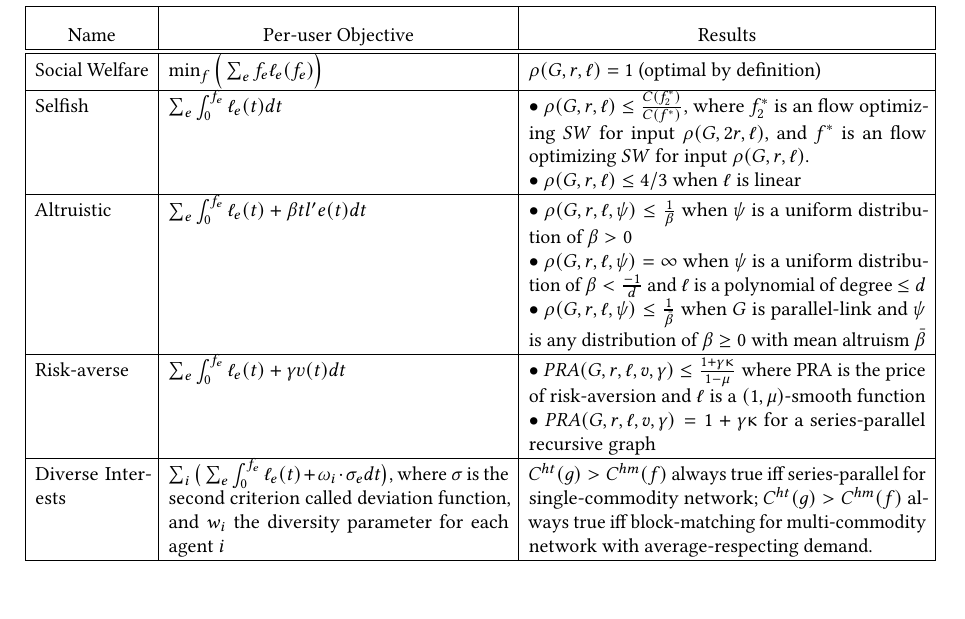
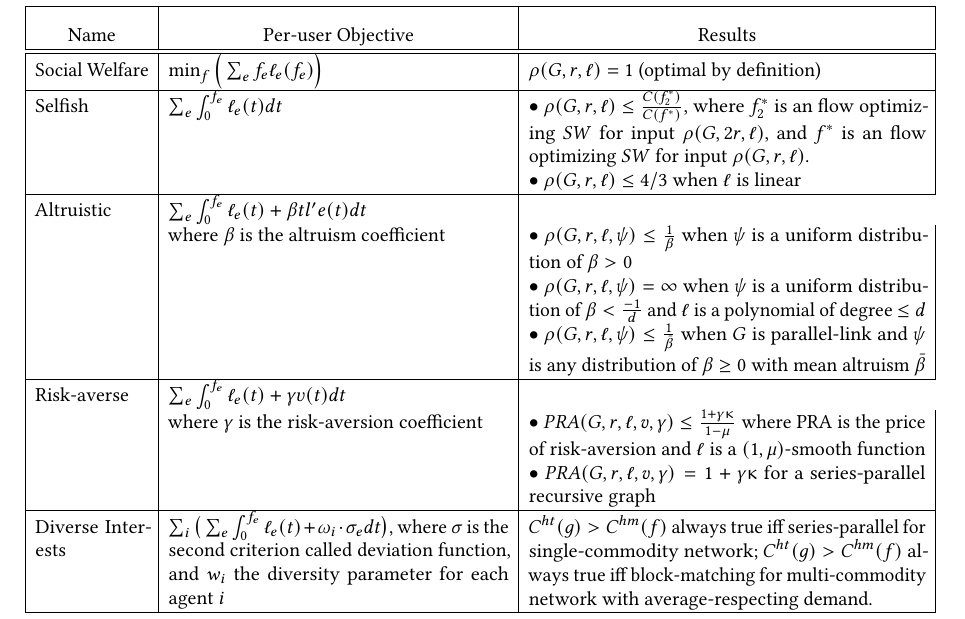
Before and after one commit to tslilyai/selfish-routing-survey, a LaTeX paper (paper.tex, which reads discussion.tex): part of page 14 of 15, cut so that both start at the same text, the shorter picture padded with empty space. Compiled offline with pdfLaTeX.

Commit message:
adding alpha beta definition to table

```diff
--- a/discussion.tex
+++ b/discussion.tex
@@ -12,12 +12,12 @@
         $\bullet~\rho(G,r,\ell) \le \frac{C(f^*_2)}{C(f^*)}$, where $f^*_2$ is an flow optimizing $SW$ for input $\rho(G,2r,\ell)$, and $f^*$ is an flow optimizing $SW$ for input $\rho(G,r,\ell)$.\\
         &  & $\bullet~\rho(G,r,\ell) \le 4/3$ when $\ell$ is linear\\
  \hline
-        Altruistic & $\sum_e\int_0^{f_e} \ell_e(t) + \beta tl'e(t)dt$ &
+        Altruistic & $\sum_e\int_0^{f_e} \ell_e(t) + \beta tl'e(t)dt$ \\ & where $\beta$ is the altruism coefficient &
         $\bullet~\rho(G,r,\ell,\psi) \le \frac{1}{\beta}$ when $\psi$ is a uniform distribution of $\beta >0$\\
         & & $\bullet~\rho(G,r,\ell,\psi) = \infty$ when $\psi$ is a uniform distribution of $\beta < \frac{-1}{d}$ and $\ell$ is a polynomial of degree $\le d$\\
         & & $\bullet~\rho(G,r,\ell,\psi) \le \frac{1}{\bar{\beta}}$ when $G$ is parallel-link and $\psi$ is any distribution of $\beta \ge 0$ with mean altruism $\bar{\beta}$\\
 \hline
-     Risk-averse & $\sum_e\int_0^{f_e} \ell_e(t) + \gamma\upsilon(t)dt$ &
+    Risk-averse & $\sum_e\int_0^{f_e} \ell_e(t) + \gamma\upsilon(t)dt$\\ & where $\gamma$ is the risk-aversion coefficient &
     $\bullet~PRA(G,r,\ell,v,\gamma) \leq \frac{1 + \gamma\upkappa}{1 - \mu}$ where PRA is the price of risk-aversion and $\ell$ is a $(1,\mu)$-smooth function\\
     & & $\bullet~PRA(G,r,\ell,v,\gamma) = 1 + \gamma\upkappa $ for a series-parallel recursive graph\\
 \hline
```
